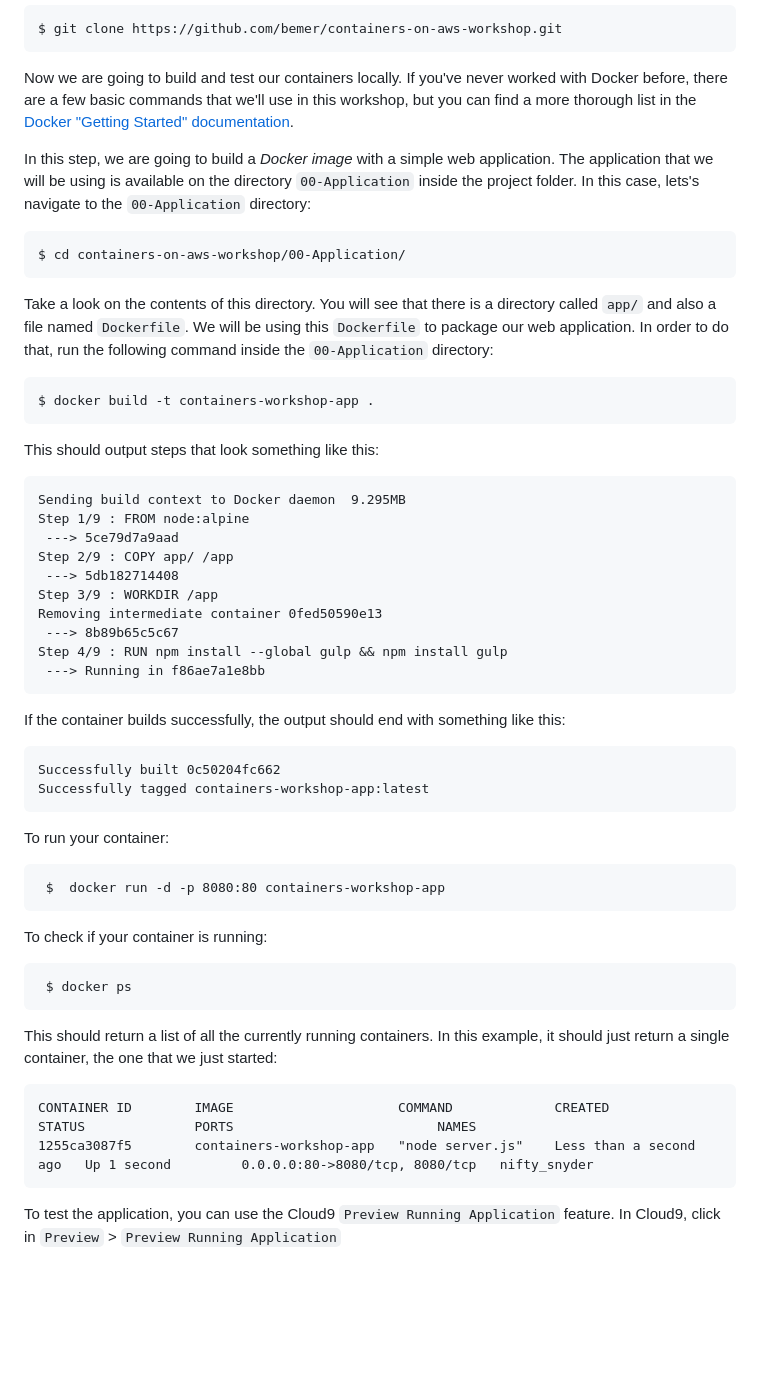
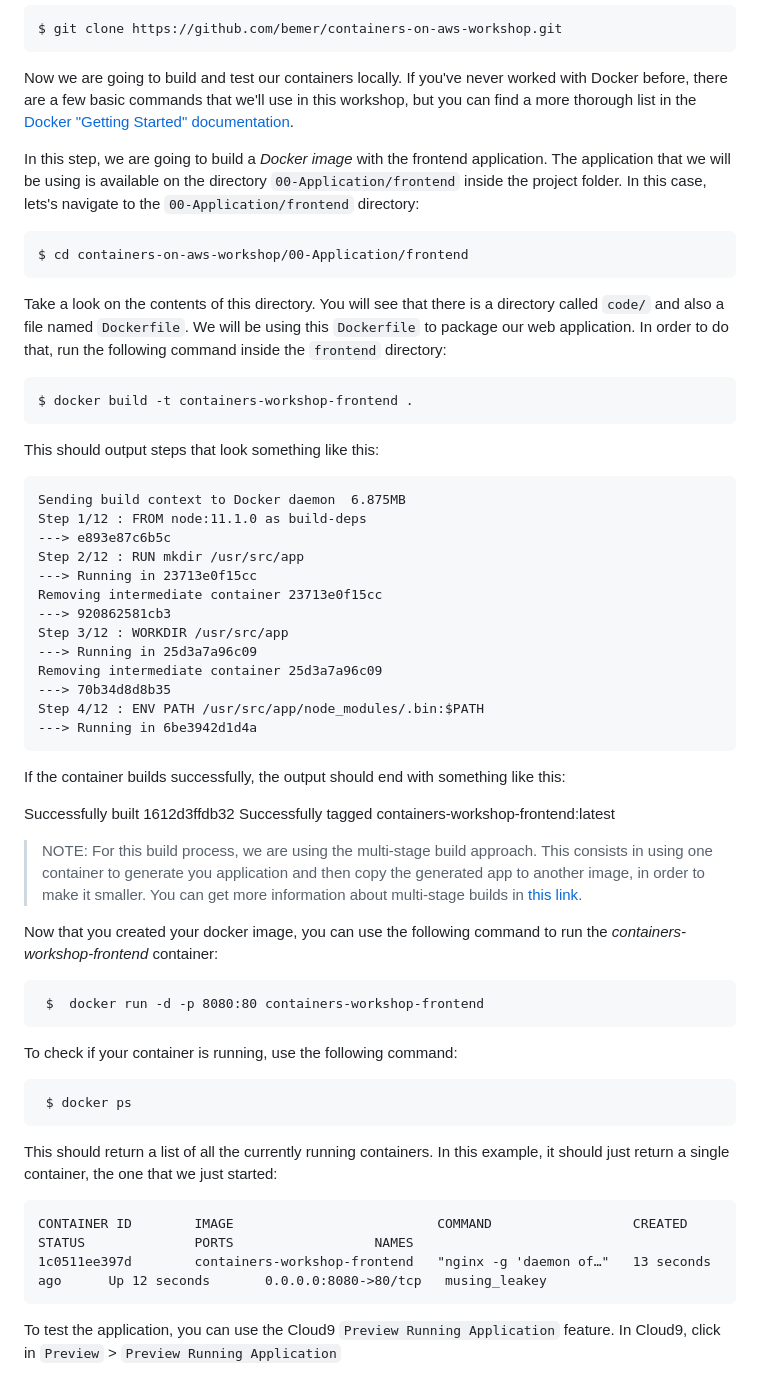
Before and after one commit to bemer/containers-on-aws-workshop, a Markdown page: 02-CreatingDockerImage/README.md, the part around one of its changes. GitHub-like rendering; blank space fills up the shorter version.

Commit message:
Changing content to new web application

```diff
--- a/02-CreatingDockerImage/README.md
+++ b/02-CreatingDockerImage/README.md
@@ -57,45 +57,49 @@ If you haven't executed the `git clone` command present in the [Setup Environmen
 
 Now we are going to build and test our containers locally.  If you've never worked with Docker before, there are a few basic commands that we'll use in this workshop, but you can find a more thorough list in the [Docker "Getting Started" documentation](https://docs.docker.com/engine/getstarted/).
 
-In this step, we are going to build a *Docker image* with a simple web application. The application that we will be using is available on the directory `00-Application` inside the project folder. In this case, lets's navigate to the `00-Application` directory:
+In this step, we are going to build a *Docker image* with the frontend application. The application that we will be using is available on the directory `00-Application/frontend` inside the project folder. In this case, lets's navigate to the `00-Application/frontend` directory:
 
-    $ cd containers-on-aws-workshop/00-Application/
+    $ cd containers-on-aws-workshop/00-Application/frontend
 
-Take a look on the contents of this directory. You will see that there is a directory called `app/` and also a file named `Dockerfile`. We will be using this `Dockerfile` to package our web application. In order to do that, run the following command inside the `00-Application` directory:
+Take a look on the contents of this directory. You will see that there is a directory called `code/` and also a file named `Dockerfile`. We will be using this `Dockerfile` to package our web application. In order to do that, run the following command inside the `frontend` directory:
 
-    $ docker build -t containers-workshop-app .
+    $ docker build -t containers-workshop-frontend .
 
 This should output steps that look something like this:
 
-    Sending build context to Docker daemon  9.295MB
-    Step 1/9 : FROM node:alpine
-     ---> 5ce79d7a9aad
-    Step 2/9 : COPY app/ /app
-     ---> 5db182714408
-    Step 3/9 : WORKDIR /app
-    Removing intermediate container 0fed50590e13
-     ---> 8b89b65c5c67
-    Step 4/9 : RUN npm install --global gulp && npm install gulp
-     ---> Running in f86ae7a1e8bb
+    Sending build context to Docker daemon  6.875MB
+    Step 1/12 : FROM node:11.1.0 as build-deps
+    ---> e893e87c6b5c
+    Step 2/12 : RUN mkdir /usr/src/app
+    ---> Running in 23713e0f15cc
+    Removing intermediate container 23713e0f15cc
+    ---> 920862581cb3
+    Step 3/12 : WORKDIR /usr/src/app
+    ---> Running in 25d3a7a96c09
+    Removing intermediate container 25d3a7a96c09
+    ---> 70b34d8d8b35
+    Step 4/12 : ENV PATH /usr/src/app/node_modules/.bin:$PATH
+    ---> Running in 6be3942d1d4a
 
 If the container builds successfully, the output should end with something like this:
 
-    Successfully built 0c50204fc662
-    Successfully tagged containers-workshop-app:latest
+  Successfully built 1612d3ffdb32
+  Successfully tagged containers-workshop-frontend:latest
 
-To run your container:
+>NOTE: For this build process, we are using the multi-stage build approach. This consists in using one container to generate you application and then copy the generated app to another image, in order to make it smaller. You can get more information about multi-stage builds in [this link](https://docs.docker.com/develop/develop-images/multistage-build/).
 
-     $  docker run -d -p 8080:80 containers-workshop-app
+Now that you created your docker image, you can use the following command to run the *containers-workshop-frontend* container:
 
-To check if your container is running:
+     $  docker run -d -p 8080:80 containers-workshop-frontend
+
+To check if your container is running, use the following command:
 
      $ docker ps
 
 This should return a list of all the currently running containers.  In this example,  it should just return a single container, the one that we just started:
 
-    CONTAINER ID        IMAGE                     COMMAND             CREATED                  STATUS              PORTS                          NAMES
-    1255ca3087f5        containers-workshop-app   "node server.js"    Less than a second ago   Up 1 second         0.0.0.0:80->8080/tcp, 8080/tcp   nifty_snyder
-
+    CONTAINER ID        IMAGE                          COMMAND                  CREATED             STATUS              PORTS                  NAMES
+    1c0511ee397d        containers-workshop-frontend   "nginx -g 'daemon of…"   13 seconds ago      Up 12 seconds       0.0.0.0:8080->80/tcp   musing_leakey
 
 
 To test the application, you can use the Cloud9 `Preview Running Application` feature. In Cloud9, click in `Preview` > `Preview Running Application`
```
Also changed, not shown: other parts of 02-CreatingDockerImage/README.md (+8 -8 lines), README.md (+7 -3 lines), 02-CreatingDockerImage/images/creating_repository.png, 02-CreatingDockerImage/images/push_commands.png, 2 other files.
